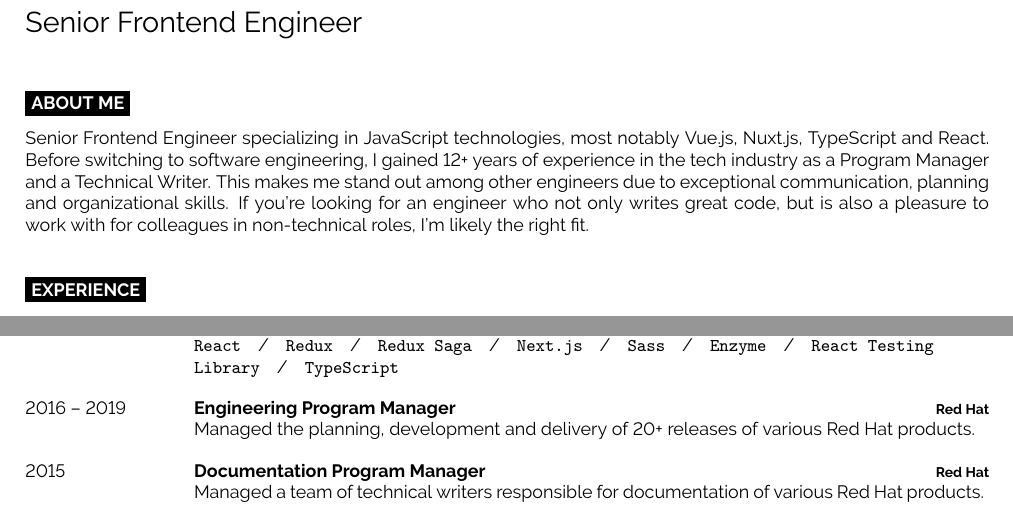
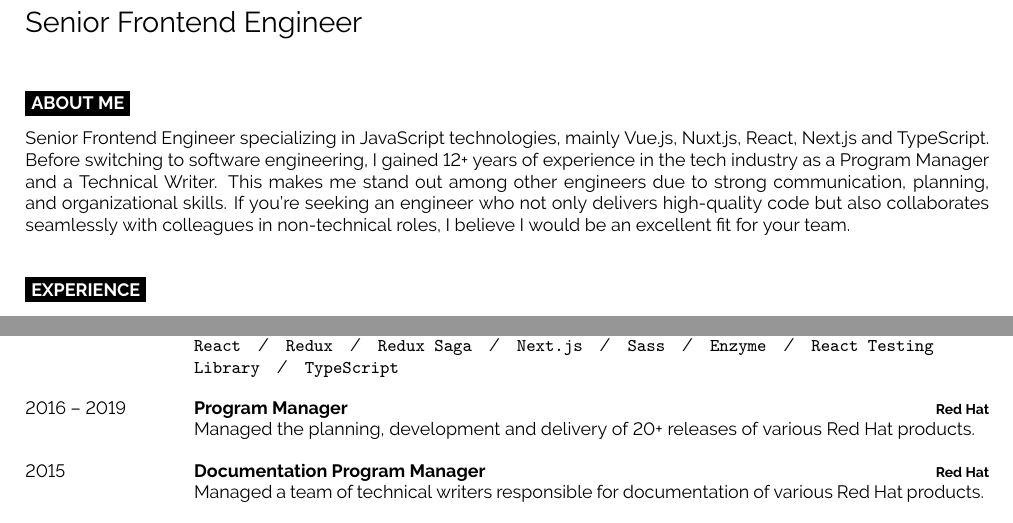
Before and after one commit to ppenicka/cv, a LaTeX CV (cv-penicka.tex): two parts of page 1 of 2, joined at a grey line, cut so that both start at the same text. Compiled offline with pdfLaTeX.

Commit message:
chore: update wording

```diff
--- a/cv-penicka.tex
+++ b/cv-penicka.tex
@@ -35,7 +35,7 @@
 \begin{minipage}[t]{1\textwidth}
   \vspace{-\baselineskip}
 
-  {Senior Frontend Engineer specializing in JavaScript technologies, most notably Vue.js, Nuxt.js, TypeScript and React. Before switching to software engineering, I gained 12+ years of experience in the tech industry as a Program Manager and a Technical Writer. This makes me stand out among other engineers due to exceptional communication, planning and organizational skills. If you're looking for an engineer who not only writes great code, but is also a pleasure to work with for colleagues in non-technical roles, I'm likely the right fit.}\\
+  {Senior Frontend Engineer specializing in JavaScript technologies, mainly Vue.js, Nuxt.js, React, Next.js and TypeScript. Before switching to software engineering, I gained 12+ years of experience in the tech industry as a Program Manager and a Technical Writer. This makes me stand out among other engineers due to strong communication, planning, and organizational skills. If you’re seeking an engineer who not only delivers high-quality code but also collaborates seamlessly with colleagues in non-technical roles, I believe I would be an excellent fit for your team.}\\
 \end{minipage}
 
 \cvsect{Experience}
@@ -63,7 +63,7 @@
   {Implemented redesign of the main product page (with traffic over 1M views per day), redesign of the main navigation menu, customisation of the UI for professional users, and migration of the codebase to TypeScript.\\ \texttt{React}\slashsep\texttt{Redux}\slashsep\texttt{Redux Saga}\slashsep\texttt{Next.js}\slashsep\texttt{Sass}\slashsep\texttt{Enzyme}\slashsep\texttt{React Testing Library}\slashsep\texttt{TypeScript}}
   \entry
   {2016 -- 2019}
-  {Engineering Program Manager}
+  {Program Manager}
   {Red Hat}
   {Managed the planning, development and delivery of 20+ releases of various Red Hat products. }
   \entry
```
Also changed, not shown: docs/cv-penicka.pdf, 1 other file.
